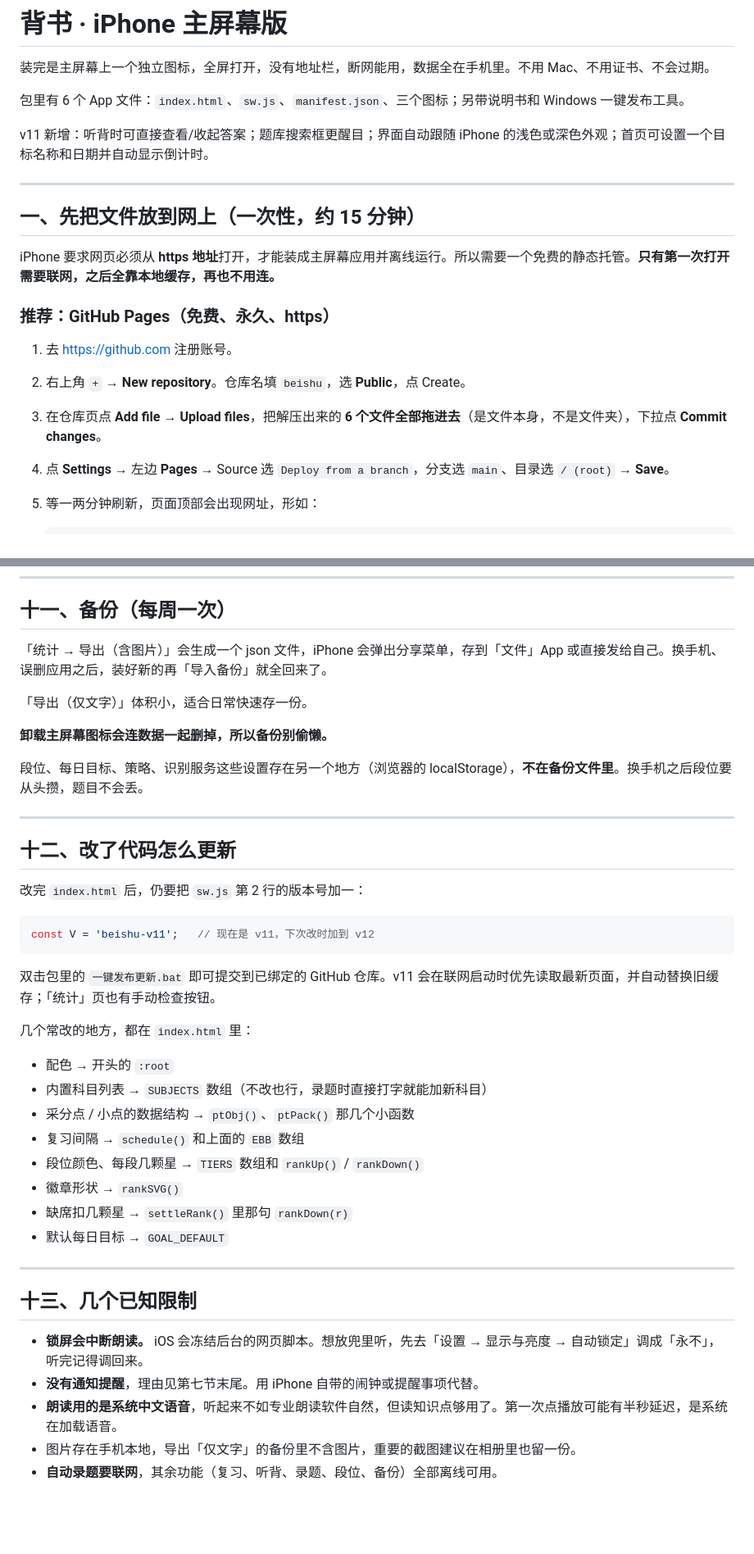
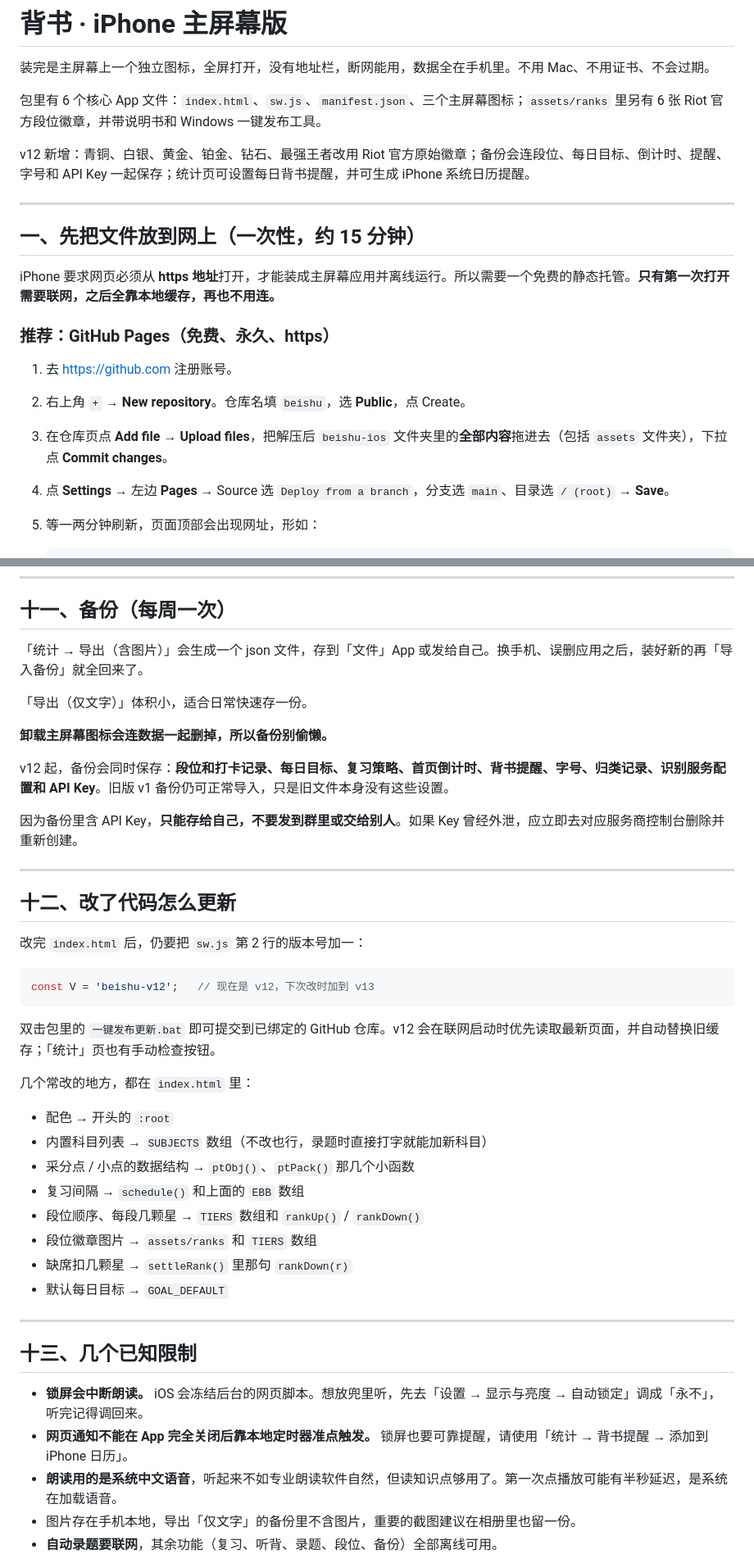
Before and after one commit to dongpan422750373-lang/-, a Markdown page: README.md, 2 parts joined by grey strips. Shown at 82% size. Rendered like a GitHub page; blank space fills up the shorter version.

Commit message:
[iPhone] 发布背书 beishu-v12：README.md

````diff
--- a/README.md
+++ b/README.md
@@ -2,9 +2,9 @@
 
 装完是主屏幕上一个独立图标，全屏打开，没有地址栏，断网能用，数据全在手机里。不用 Mac、不用证书、不会过期。
 
-包里有 6 个 App 文件：`index.html`、`sw.js`、`manifest.json`、三个图标；另带说明书和 Windows 一键发布工具。
+包里有 6 个核心 App 文件：`index.html`、`sw.js`、`manifest.json`、三个主屏幕图标；`assets/ranks` 里另有 6 张 Riot 官方段位徽章，并带说明书和 Windows 一键发布工具。
 
-v11 新增：听背时可直接查看/收起答案；题库搜索框更醒目；界面自动跟随 iPhone 的浅色或深色外观；首页可设置一个目标名称和日期并自动显示倒计时。
+v12 新增：青铜、白银、黄金、铂金、钻石、最强王者改用 Riot 官方原始徽章；备份会连段位、每日目标、倒计时、提醒、字号和 API Key 一起保存；统计页可设置每日背书提醒，并可生成 iPhone 系统日历提醒。
 
 ---
 
@@ -16,7 +16,7 @@ iPhone 要求网页必须从 **https 地址**打开，才能装成主屏幕应
 
 1. 去 <https://github.com> 注册账号。
 2. 右上角 `+` → **New repository**。仓库名填 `beishu`，选 **Public**，点 Create。
-3. 在仓库页点 **Add file → Upload files**，把解压出来的 **6 个文件全部拖进去**（是文件本身，不是文件夹），下拉点 **Commit changes**。
+3. 在仓库页点 **Add file → Upload files**，把解压后 `beishu-ios` 文件夹里的**全部内容**拖进去（包括 `assets` 文件夹），下拉点 **Commit changes**。
 4. 点 **Settings** → 左边 **Pages** → Source 选 `Deploy from a branch`，分支选 `main`、目录选 `/ (root)` → **Save**。
 5. 等一两分钟刷新，页面顶部会出现网址，形如：
 
@@ -300,13 +312,15 @@ Cloudflare 在国内偶尔会慢。如果实在连不上，手动录题这条路
 
 ## 十一、备份（每周一次）
 
-「统计 → 导出（含图片）」会生成一个 json 文件，iPhone 会弹出分享菜单，存到「文件」App 或直接发给自己。换手机、误删应用之后，装好新的再「导入备份」就全回来了。
+「统计 → 导出（含图片）」会生成一个 json 文件，存到「文件」App 或发给自己。换手机、误删应用之后，装好新的再「导入备份」就全回来了。
 
 「导出（仅文字）」体积小，适合日常快速存一份。
 
 **卸载主屏幕图标会连数据一起删掉，所以备份别偷懒。**
 
-段位、每日目标、策略、识别服务这些设置存在另一个地方（浏览器的 localStorage），**不在备份文件里**。换手机之后段位要从头攒，题目不会丢。
+v12 起，备份会同时保存：**段位和打卡记录、每日目标、复习策略、首页倒计时、背书提醒、字号、归类记录、识别服务配置和 API Key**。旧版 v1 备份仍可正常导入，只是旧文件本身没有这些设置。
+
+因为备份里含 API Key，**只能存给自己，不要发到群里或交给别人**。如果 Key 曾经外泄，应立即去对应服务商控制台删除并重新创建。
 
 ---
 
@@ -315,10 +329,10 @@ Cloudflare 在国内偶尔会慢。如果实在连不上，手动录题这条路
 改完 `index.html` 后，仍要把 `sw.js` 第 2 行的版本号加一：
 
 ```js
-const V = 'beishu-v11';   // 现在是 v11，下次改时加到 v12
+const V = 'beishu-v12';   // 现在是 v12，下次改时加到 v13
 ```
 
-双击包里的 `一键发布更新.bat` 即可提交到已绑定的 GitHub 仓库。v11 会在联网启动时优先读取最新页面，并自动替换旧缓存；「统计」页也有手动检查按钮。
+双击包里的 `一键发布更新.bat` 即可提交到已绑定的 GitHub 仓库。v12 会在联网启动时优先读取最新页面，并自动替换旧缓存；「统计」页也有手动检查按钮。
 
 几个常改的地方，都在 `index.html` 里：
 
@@ -326,8 +340,8 @@ const V = 'beishu-v11';   // 现在是 v11，下次改时加到 v12
 - 内置科目列表 → `SUBJECTS` 数组（不改也行，录题时直接打字就能加新科目）
 - 采分点 / 小点的数据结构 → `ptObj()`、`ptPack()` 那几个小函数
 - 复习间隔 → `schedule()` 和上面的 `EBB` 数组
-- 段位颜色、每段几颗星 → `TIERS` 数组和 `rankUp()` / `rankDown()`
-- 徽章形状 → `rankSVG()`
+- 段位顺序、每段几颗星 → `TIERS` 数组和 `rankUp()` / `rankDown()`
+- 段位徽章图片 → `assets/ranks` 和 `TIERS` 数组
 - 缺席扣几颗星 → `settleRank()` 里那句 `rankDown(r)`
 - 默认每日目标 → `GOAL_DEFAULT`
 
@@ -336,7 +350,7 @@ const V = 'beishu-v11';   // 现在是 v11，下次改时加到 v12
 ## 十三、几个已知限制
 
 - **锁屏会中断朗读。** iOS 会冻结后台的网页脚本。想放兜里听，先去「设置 → 显示与亮度 → 自动锁定」调成「永不」，听完记得调回来。
-- **没有通知提醒**，理由见第七节末尾。用 iPhone 自带的闹钟或提醒事项代替。
+- **网页通知不能在 App 完全关闭后靠本地定时器准点触发。** 锁屏也要可靠提醒，请使用「统计 → 背书提醒 → 添加到 iPhone 日历」。
 - **朗读用的是系统中文语音**，听起来不如专业朗读软件自然，但读知识点够用了。第一次点播放可能有半秒延迟，是系统在加载语音。
 - 图片存在手机本地，导出「仅文字」的备份里不含图片，重要的截图建议在相册里也留一份。
 - **自动录题要联网**，其余功能（复习、听背、录题、段位、备份）全部离线可用。
````
Also changed, not shown: other parts of README.md (+16 -4 lines).
